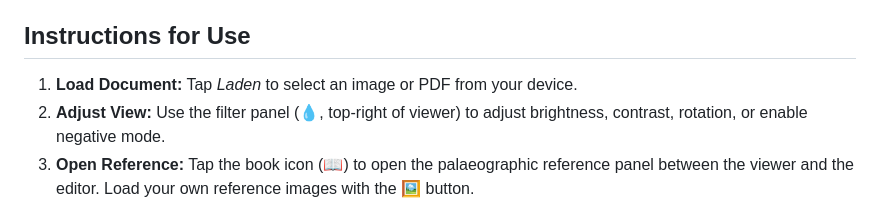
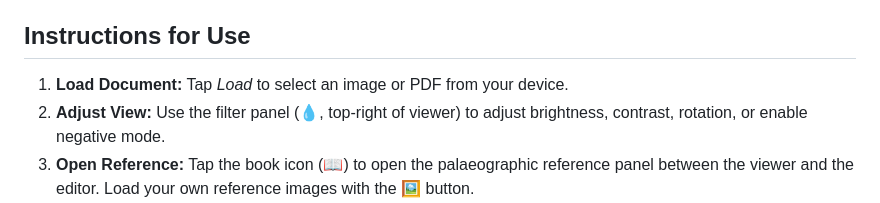
Before and after one commit to foxvoss/Paleotype, a Markdown page: README.md, the part around the change. Rendered like a GitHub page.

```diff
--- a/README.md
+++ b/README.md
@@ -50,7 +50,7 @@ A collapsible middle panel can be opened between the document viewer and the tra
 
 ## Instructions for Use
 
-1. **Load Document:** Tap *Laden* to select an image or PDF from your device.
+1. **Load Document:** Tap *Load* to select an image or PDF from your device.
 2. **Adjust View:** Use the filter panel (💧, top-right of viewer) to adjust brightness, contrast, rotation, or enable negative mode.
 3. **Open Reference:** Tap the book icon (📖) to open the palaeographic reference panel between the viewer and the editor. Load your own reference images with the 🖼 button.
 4. **Transcribe:** Enter text in the editor pane at the bottom.
```
